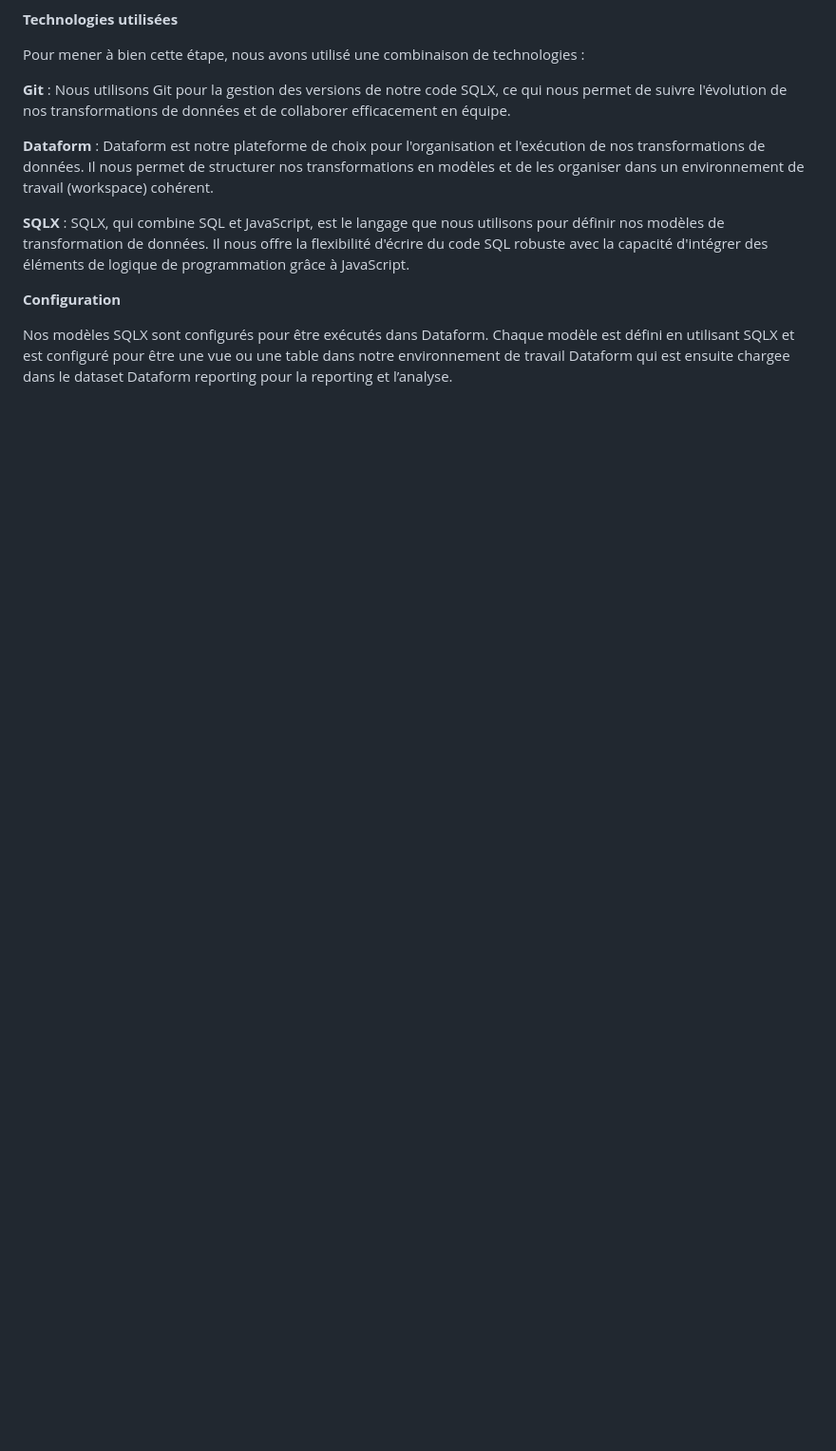
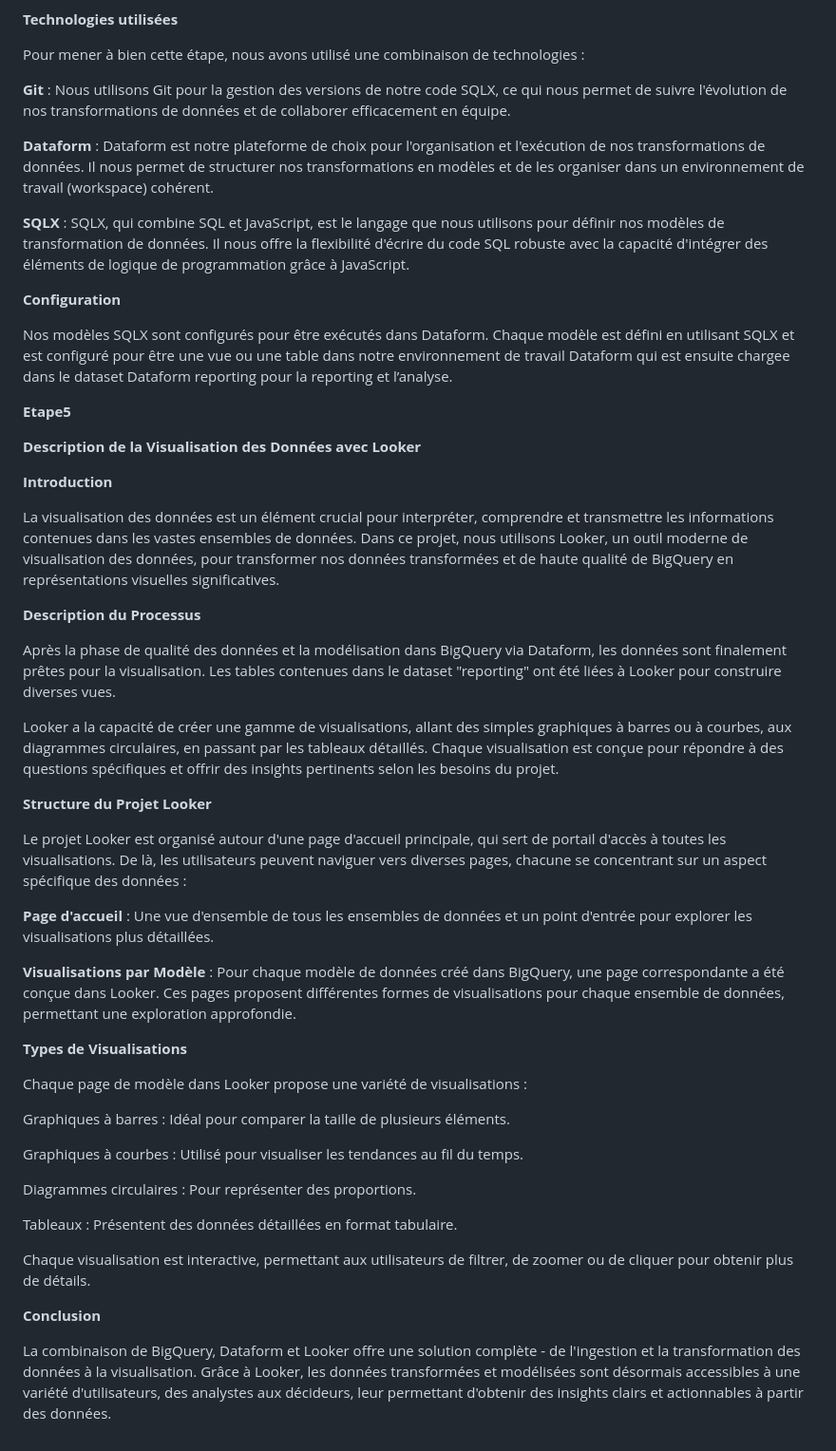
Before and after one commit to ali21pr/Use-Case-Dataform-with-GCP-, a Markdown page: README.md, the part around the change. Shown: that part at 95% size. GitHub-like rendering; blank space fills up the shorter version.

```diff
--- a/README.md
+++ b/README.md
@@ -134,3 +134,44 @@ Pour mener à bien cette étape, nous avons utilisé une combinaison de technolo
 **Configuration**
 
 Nos modèles SQLX sont configurés pour être exécutés dans Dataform. Chaque modèle est défini en utilisant SQLX et est configuré pour être une vue ou une table dans notre environnement de travail Dataform qui est ensuite chargee dans le dataset Dataform reporting pour la reporting et l’analyse.
+
+
+**Etape5**
+
+**Description de la Visualisation des Données avec Looker**
+
+**Introduction**
+
+La visualisation des données est un élément crucial pour interpréter, comprendre et transmettre les informations contenues dans les vastes ensembles de données. Dans ce projet, nous utilisons Looker, un outil moderne de visualisation des données, pour transformer nos données transformées et de haute qualité de BigQuery en représentations visuelles significatives.
+
+**Description du Processus**
+
+Après la phase de qualité des données et la modélisation dans BigQuery via Dataform, les données sont finalement prêtes pour la visualisation. Les tables contenues dans le dataset "reporting" ont été liées à Looker pour construire diverses vues.
+
+Looker a la capacité de créer une gamme de visualisations, allant des simples graphiques à barres ou à courbes, aux diagrammes circulaires, en passant par les tableaux détaillés. Chaque visualisation est conçue pour répondre à des questions spécifiques et offrir des insights pertinents selon les besoins du projet.
+
+**Structure du Projet Looker**
+
+Le projet Looker est organisé autour d'une page d'accueil principale, qui sert de portail d'accès à toutes les visualisations. De là, les utilisateurs peuvent naviguer vers diverses pages, chacune se concentrant sur un aspect spécifique des données :
+
+**Page d'accueil** : Une vue d'ensemble de tous les ensembles de données et un point d'entrée pour explorer les visualisations plus détaillées.
+
+**Visualisations par Modèle** : Pour chaque modèle de données créé dans BigQuery, une page correspondante a été conçue dans Looker. Ces pages proposent différentes formes de visualisations pour chaque ensemble de données, permettant une exploration approfondie.
+
+**Types de Visualisations**
+
+Chaque page de modèle dans Looker propose une variété de visualisations :
+
+Graphiques à barres : Idéal pour comparer la taille de plusieurs éléments.
+
+Graphiques à courbes : Utilisé pour visualiser les tendances au fil du temps.
+
+Diagrammes circulaires : Pour représenter des proportions.
+
+Tableaux : Présentent des données détaillées en format tabulaire.
+
+Chaque visualisation est interactive, permettant aux utilisateurs de filtrer, de zoomer ou de cliquer pour obtenir plus de détails.
+
+**Conclusion**
+
+La combinaison de BigQuery, Dataform et Looker offre une solution complète - de l'ingestion et la transformation des données à la visualisation. Grâce à Looker, les données transformées et modélisées sont désormais accessibles à une variété d'utilisateurs, des analystes aux décideurs, leur permettant d'obtenir des insights clairs et actionnables à partir des données.
```
